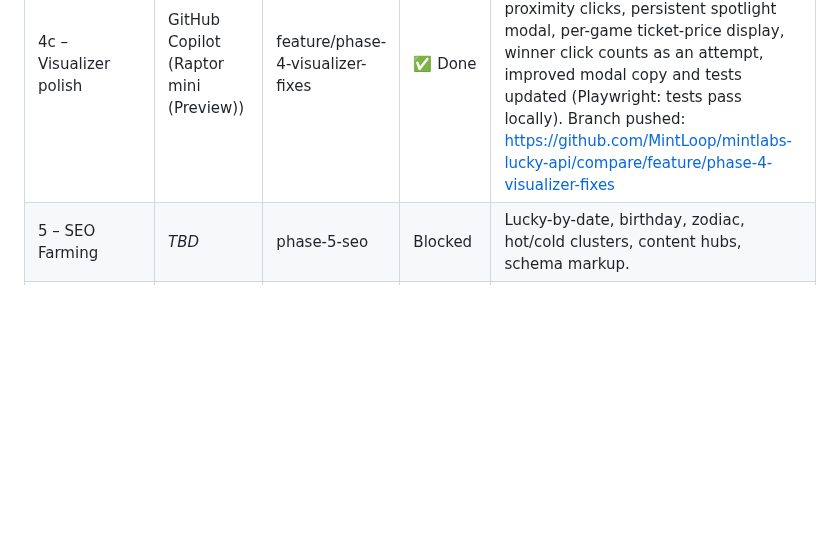
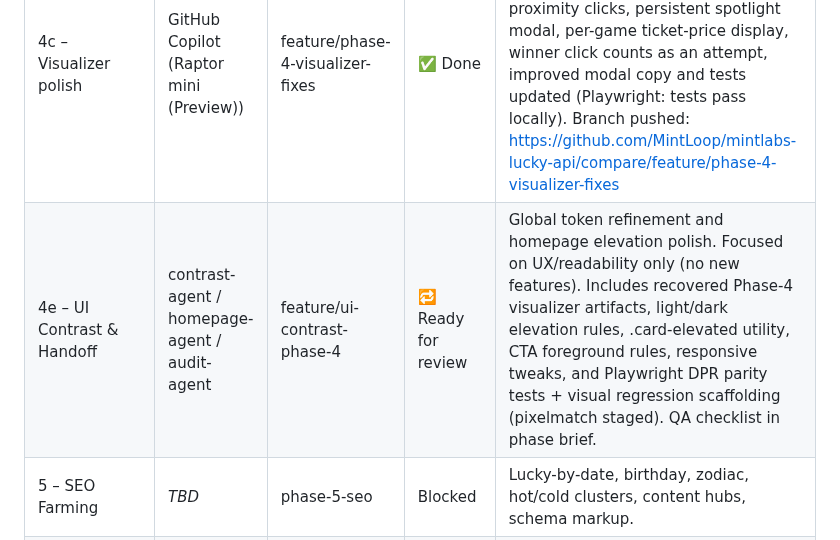
Before and after one commit to MintLoop/mintlabs-lucky-api, a Markdown page: docs/AGENT_TRACKER.md, the part around one of its changes. GitHub-like rendering; blank space fills up the shorter version.

Commit message:
Docs: Phase 4 handoff summary and tracker update for UI Contrast branch (feature/ui-contrast-phase-4)

```diff
--- a/docs/AGENT_TRACKER.md
+++ b/docs/AGENT_TRACKER.md
@@ -9,6 +9,7 @@
 | 4d – Themed RNG Modes | GitHub Copilot (Raptor mini (Preview)) | feature/phase-4-themes | ✅ Done | Replaced free-text seed inputs with bounded themed selectors (zodiac, chinese_zodiac, favorite_color, gemstone, jyotish, star_sign). Added `src/data/modeConfig.ts` + `app/mode_config.py`. API now accepts `mode_key` for themed selections; `GenerateResp` includes `mode_key`. Frontend updates: `GeneratorForm` shows a themed secondary dropdown and displays a small badge on results. Playwright tests updated. |
 | 4b – Measurement & Growth | GitHub Copilot (Raptor mini (Preview)) | feature/phase-4-merged | 🔃 PR open | Combined full tools set + analytics/newsletter: merged `feature/ticket-beautifier-export-parity` (15 tools) with `feature/phase-4-analytics-newsletter` (client tracking, newsletter modal, tests, docs). Branch pushed: https://github.com/MintLoop/mintlabs-lucky-api/pull/new/feature/phase-4-merged |
 | 4c – Visualizer polish | GitHub Copilot (Raptor mini (Preview)) | feature/phase-4-visualizer-fixes | ✅ Done | Visual and UX polish for `probability-visualizer`: added densities (20,100), larger/bolder icons, fuzzy hit-area and proximity clicks, persistent spotlight modal, per-game ticket-price display, winner click counts as an attempt, improved modal copy and tests updated (Playwright: tests pass locally). Branch pushed: https://github.com/MintLoop/mintlabs-lucky-api/compare/feature/phase-4-visualizer-fixes |
+| 4e – UI Contrast & Handoff | contrast-agent / homepage-agent / audit-agent | feature/ui-contrast-phase-4 | 🔁 Ready for review | Global token refinement and homepage elevation polish. Focused on UX/readability only (no new features). Includes recovered Phase‑4 visualizer artifacts, light/dark elevation rules, .card-elevated utility, CTA foreground rules, responsive tweaks, and Playwright DPR parity tests + visual regression scaffolding (pixelmatch staged). QA checklist in phase brief. |
 | 5 – SEO Farming | _TBD_ | phase-5-seo | Blocked | Lucky-by-date, birthday, zodiac, hot/cold clusters, content hubs, schema markup. |
 | 6 – Performance QA | _TBD_ | phase-6-performance | Blocked | Lighthouse ≥95, backend caching, load testing, cross-browser QA. |
 | 7 – Monetization | _TBD_ | phase-7-monetization | Blocked | Ads, affiliates, ethical financial tools, premium modes. |
```
Also changed, not shown: other parts of docs/AGENT_TRACKER.md (+12 -0 lines), docs/AGENT_BRIEFS/phase-4.md (+15 -0 lines).
